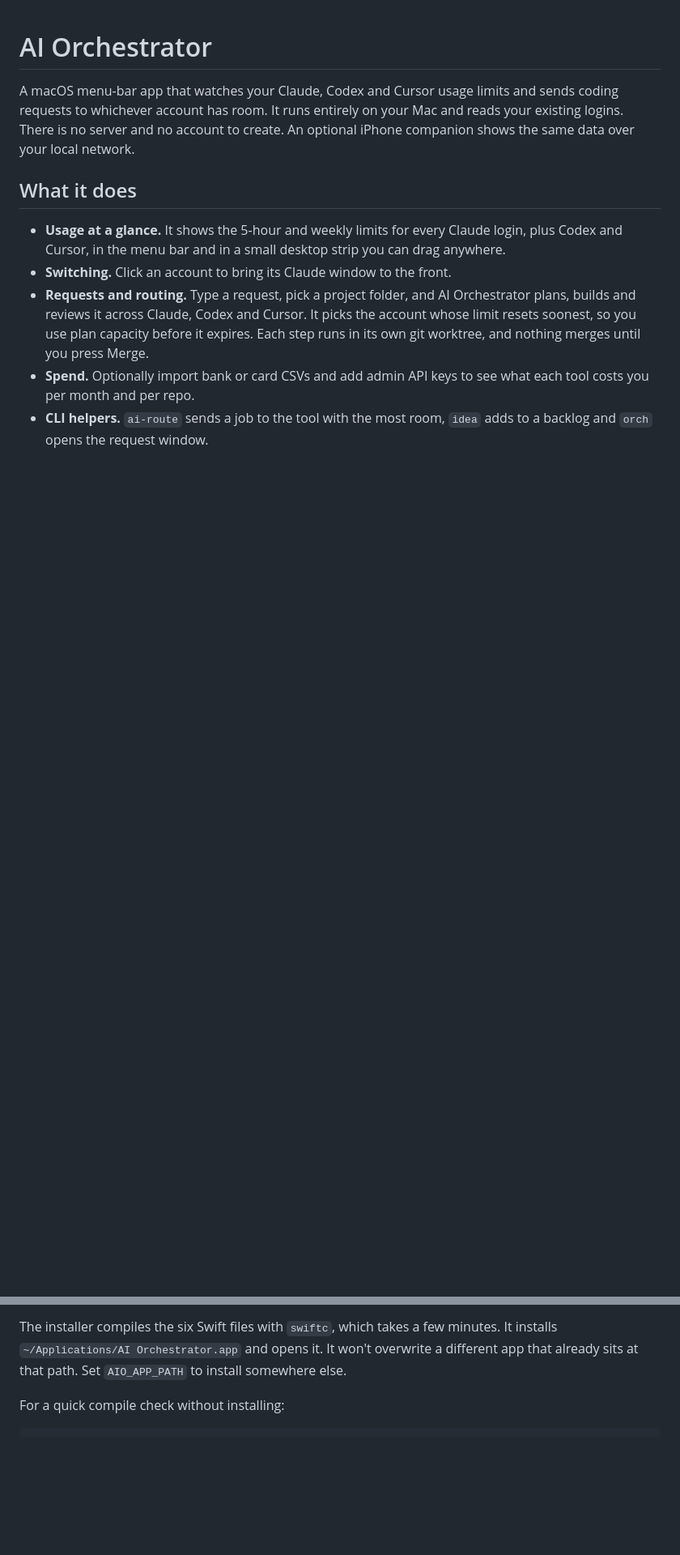
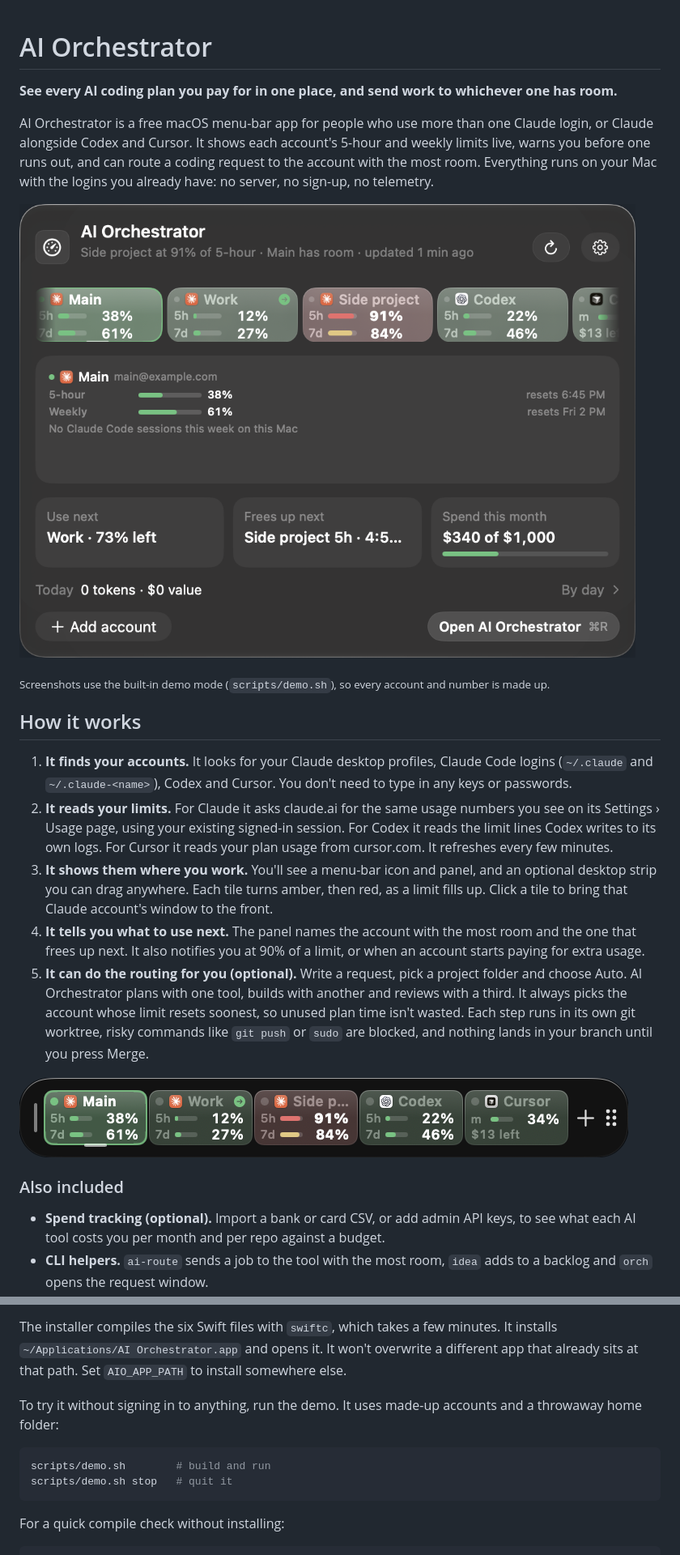
Before and after one commit to waldobi/ai-orchestrator, a Markdown page: README.md, 2 parts joined by grey strips. Shown at 81% size. Drawn GitHub-style; pictures changed too: docs/images/panel.png (added), docs/images/strip.png (added); blank space fills up the shorter version.

Commit message:
Demo mode, screenshots and a clearer README
Co-Authored-By: Claude Opus 5.5 <noreply@anthropic.com>

````diff
--- a/README.md
+++ b/README.md
@@ -1,18 +1,38 @@
 # AI Orchestrator
 
-A macOS menu-bar app that watches your Claude, Codex and Cursor usage limits and sends coding requests to whichever
-account has room. It runs entirely on your Mac and reads your existing logins. There is no server and no account to
-create. An optional iPhone companion shows the same data over your local network.
+**See every AI coding plan you pay for in one place, and send work to whichever one has room.**
 
-## What it does
+AI Orchestrator is a free macOS menu-bar app for people who use more than one Claude login, or Claude alongside Codex
+and Cursor. It shows each account's 5-hour and weekly limits live, warns you before one runs out, and can route a
+coding request to the account with the most room. Everything runs on your Mac with the logins you already have:
+no server, no sign-up, no telemetry.
 
-- **Usage at a glance.** It shows the 5-hour and weekly limits for every Claude login, plus Codex and Cursor, in the
-  menu bar and in a small desktop strip you can drag anywhere.
-- **Switching.** Click an account to bring its Claude window to the front.
-- **Requests and routing.** Type a request, pick a project folder, and AI Orchestrator plans, builds and reviews it
-  across Claude, Codex and Cursor. It picks the account whose limit resets soonest, so you use plan capacity before it
-  expires. Each step runs in its own git worktree, and nothing merges until you press Merge.
-- **Spend.** Optionally import bank or card CSVs and add admin API keys to see what each tool costs you per month and
-  per repo.
+![The menu-bar panel: every account's 5-hour and weekly limits, which one to use next, and spend this month](docs/images/panel.png)
+
+<sub>Screenshots use the built-in demo mode (`scripts/demo.sh`), so every account and number is made up.</sub>
+
+## How it works
+
+1. **It finds your accounts.** It looks for your Claude desktop profiles, Claude Code logins (`~/.claude` and
+   `~/.claude-<name>`), Codex and Cursor. You don't need to type in any keys or passwords.
+2. **It reads your limits.** For Claude it asks claude.ai for the same usage numbers you see on its Settings › Usage page,
+   using your existing signed-in session. For Codex it reads the limit lines Codex writes to its own logs. For Cursor it
+   reads your plan usage from cursor.com. It refreshes every few minutes.
+3. **It shows them where you work.** You'll see a menu-bar icon and panel, and an optional desktop strip you can drag
+   anywhere. Each tile turns amber, then red, as a limit fills up. Click a tile to bring that Claude account's window
+   to the front.
+4. **It tells you what to use next.** The panel names the account with the most room and the one that frees up next.
+   It also notifies you at 90% of a limit, or when an account starts paying for extra usage.
+5. **It can do the routing for you (optional).** Write a request, pick a project folder and choose Auto. AI Orchestrator
+   plans with one tool, builds with another and reviews with a third. It always picks the account whose limit resets
+   soonest, so unused plan time isn't wasted. Each step runs in its own git worktree, risky commands like `git push`
+   or `sudo` are blocked, and nothing lands in your branch until you press Merge.
+
+![The desktop strip: one tile per account, draggable anywhere on screen](docs/images/strip.png)
+
+### Also included
+
+- **Spend tracking (optional).** Import a bank or card CSV, or add admin API keys, to see what each AI tool costs you
+  per month and per repo against a budget.
 - **CLI helpers.** `ai-route` sends a job to the tool with the most room, `idea` adds to a backlog and `orch` opens
   the request window.
@@ -46,6 +70,13 @@ If you'd rather read the script first, clone the repo and run `./install.command
 The installer compiles the six Swift files with `swiftc`, which takes a few minutes. It installs
 `~/Applications/AI Orchestrator.app` and opens it. It won't overwrite a different app that already sits at that path.
 Set `AIO_APP_PATH` to install somewhere else.
+
+To try it without signing in to anything, run the demo. It uses made-up accounts and a throwaway home folder:
+
+```bash
+scripts/demo.sh        # build and run
+scripts/demo.sh stop   # quit it
+```
 
 For a quick compile check without installing:
 
````
Also changed, not shown: other parts of README.md (+6 -0 lines), docs/images/settings.png (added), 3 other files.
